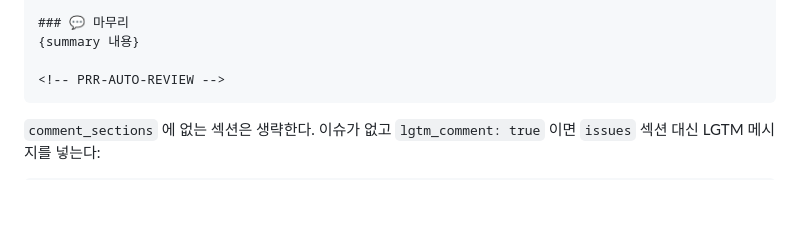
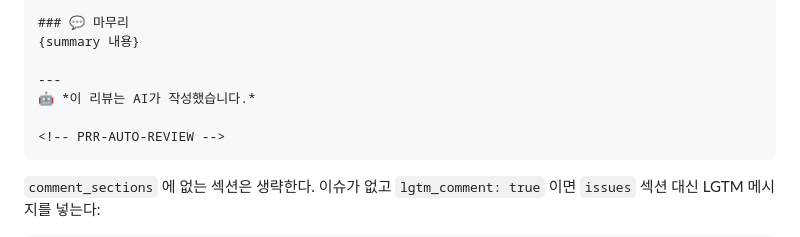
Before and after one commit to Kubonsang/PRReviewer, a Markdown page: skills/prr-review/SKILL.md, the part around the change. Rendered like a GitHub page; blank space fills up the shorter version.

Commit message:
feat(review): add AI attribution footer to PR comments
Adds a human-readable AI attribution line to every posted review comment
to comply with Anthropic's AUP (no presenting AI output as human-written).
The footer is tool-agnostic so PRR works across any skill-compatible AI
coding tool (Cursor, Antigravity, Codex, etc.).

````diff
--- a/skills/prr-review/SKILL.md
+++ b/skills/prr-review/SKILL.md
@@ -115,6 +115,9 @@ bash $PRR_DIR/scripts/delete_prr_comments.sh <REPO> <PR_NUMBER>
 ### 💬 마무리
 {summary 내용}
 
+---
+🤖 *이 리뷰는 AI가 작성했습니다.*
+
 <!-- PRR-AUTO-REVIEW -->
 ```
 
````
